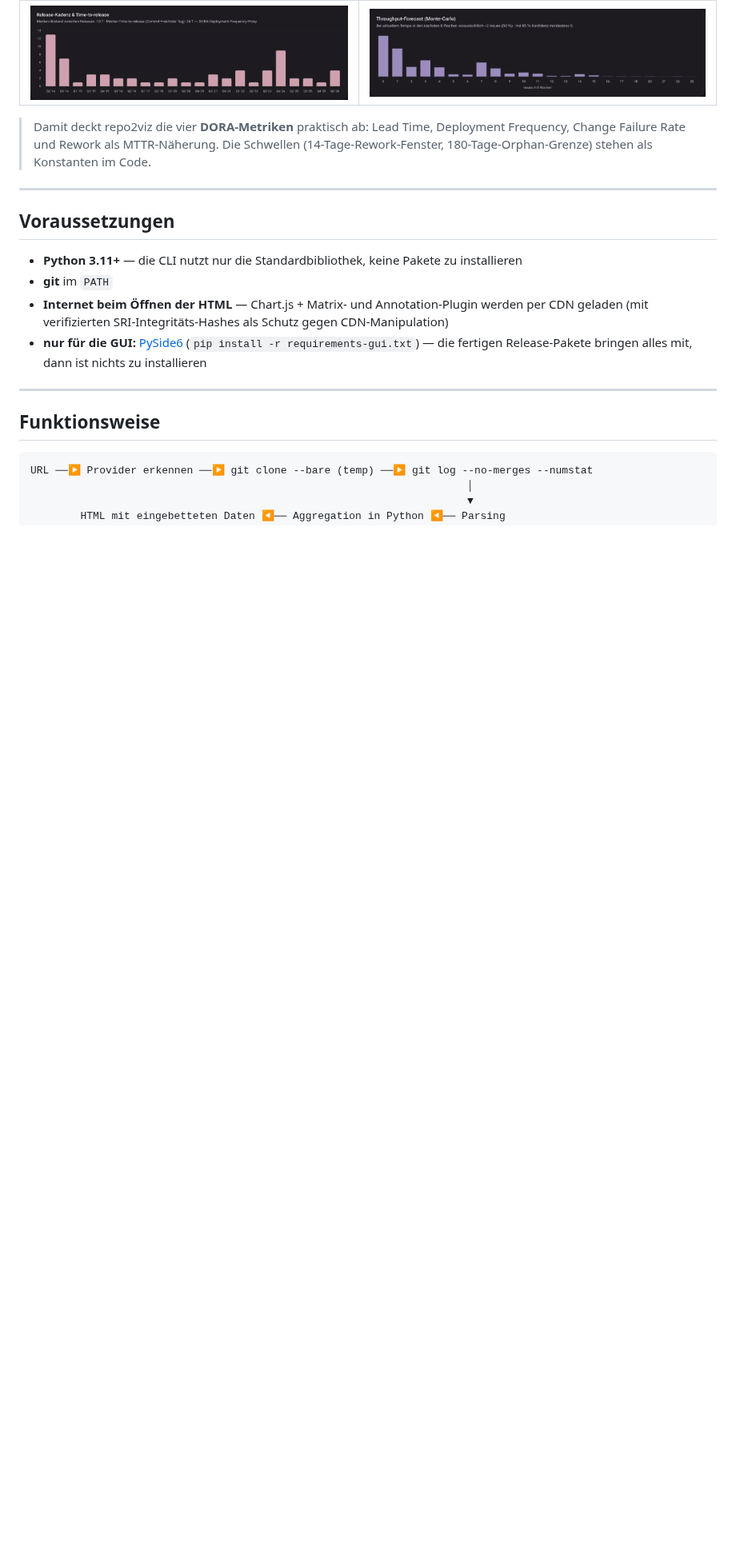
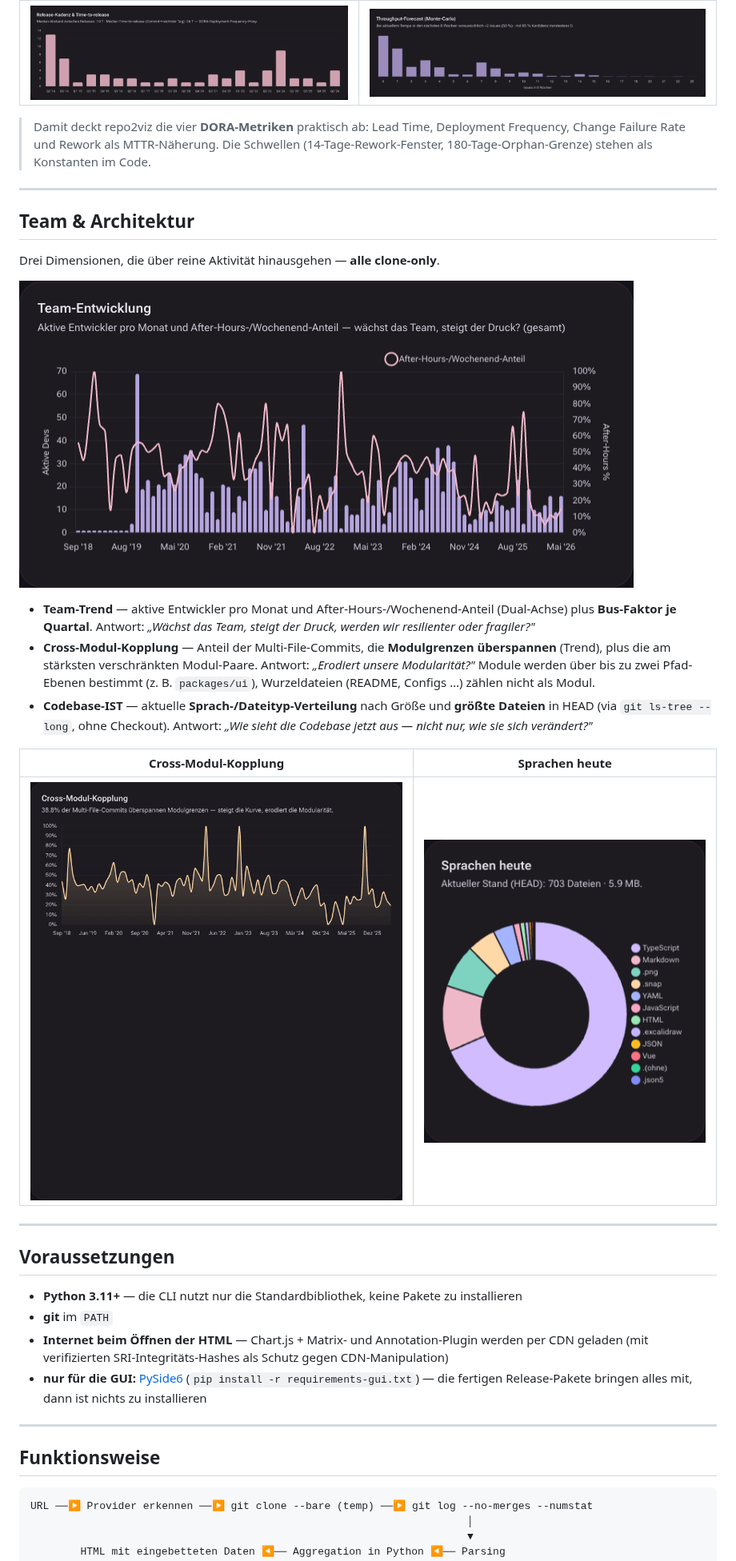
Before and after one commit to pepperonas/repo2viz, a Markdown page: README.md, the part around one of its changes. Shown at 80% size. GitHub-like rendering; pictures changed too: screenshots/cross-module.png (added), screenshots/languages.png (added), screenshots/team-trend.png (added); blank space fills up the shorter version.

```diff
--- a/README.md
+++ b/README.md
@@ -307,6 +308,29 @@ ein Forecast liegt im PO-View.
 
 ---
 
+## Team & Architektur
+
+Drei Dimensionen, die über reine Aktivität hinausgehen — **alle clone-only**.
+
+![Team-Entwicklung](screenshots/team-trend.png)
+
+- **Team-Trend** — aktive Entwickler pro Monat und After-Hours-/Wochenend-Anteil (Dual-Achse)
+  plus **Bus-Faktor je Quartal**. Antwort: *„Wächst das Team, steigt der Druck, werden wir
+  resilienter oder fragiler?"*
+- **Cross-Modul-Kopplung** — Anteil der Multi-File-Commits, die **Modulgrenzen überspannen**
+  (Trend), plus die am stärksten verschränkten Modul-Paare. Antwort: *„Erodiert unsere
+  Modularität?"* Module werden über bis zu zwei Pfad-Ebenen bestimmt (z. B. `packages/ui`),
+  Wurzeldateien (README, Configs …) zählen nicht als Modul.
+- **Codebase-IST** — aktuelle **Sprach-/Dateityp-Verteilung** nach Größe und **größte Dateien**
+  in HEAD (via `git ls-tree --long`, ohne Checkout). Antwort: *„Wie sieht die Codebase jetzt
+  aus — nicht nur, wie sie sich verändert?"*
+
+| Cross-Modul-Kopplung | Sprachen heute |
+|---|---|
+| ![Cross-Modul-Kopplung](screenshots/cross-module.png) | ![Sprachen heute](screenshots/languages.png) |
+
+---
+
 ## Voraussetzungen
 
 * **Python 3.11+** — die CLI nutzt nur die Standardbibliothek, keine Pakete zu installieren
```
Also changed, not shown: other parts of README.md (+2 -1 lines), CHANGELOG.md (+14 -0 lines), 1 other file.
